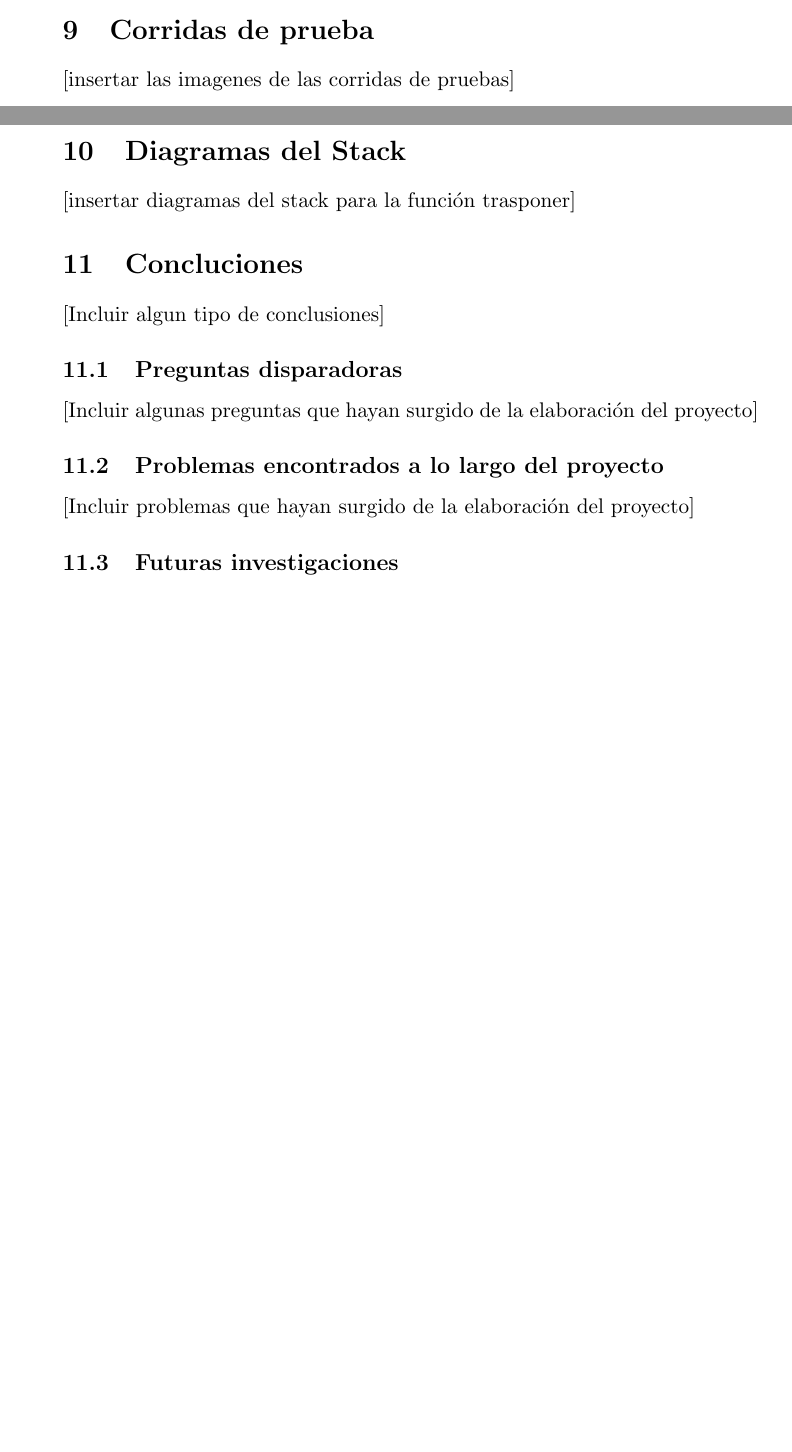
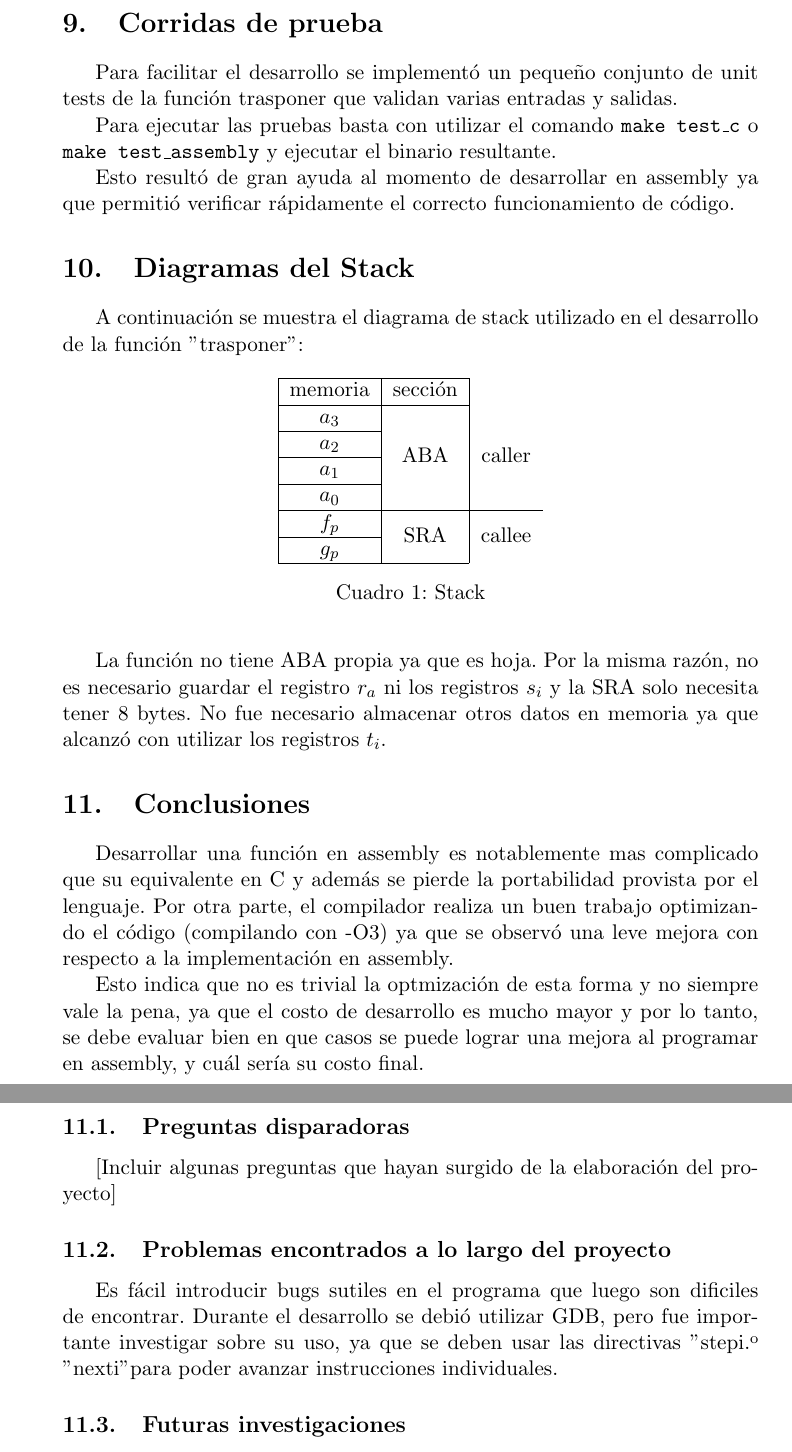
Before and after one commit to voices117/orga-6620-tp1, a LaTeX document (doc/informe.tex): two parts of pages 5 and 6 of 15 before the commit and two parts of pages 6 and 7 of 15 after it, joined at a grey line, cut so that both start at the same text, the shorter picture padded with empty space. Compiled offline with pdfLaTeX.

Commit message:
added conclusions

```diff
--- a/doc/informe.tex
+++ b/doc/informe.tex
@@ -1,4 +1,6 @@
 \documentclass[11pt,a4paper]{article}
+\usepackage[spanish]{babel}
+\usepackage[utf8]{inputenc}
 
 \usepackage{listings}
 \lstset{
@@ -160,15 +161,61 @@ A la hora de compliar el c\'odigo utilizando la funci\'on escrita en assembler,
 
 \section{Corridas de prueba}
 
-[insertar las imagenes de las corridas de pruebas]
+Para facilitar el desarrollo se implementó un pequeño conjunto de unit tests
+de la función trasponer que validan varias entradas y salidas.
+
+Para ejecutar las pruebas basta con utilizar el comando \texttt{make test\_c} o
+\texttt{make test\_assembly} y ejecutar el binario resultante.
+
+Esto resultó de gran ayuda al momento de desarrollar en assembly ya que permitió
+verificar rápidamente el correcto funcionamiento de código.
 
 \section{Diagramas del Stack}
 
-[insertar diagramas del stack para la funci\'on trasponer]
+A continuaci\'on se muestra el diagrama de stack utilizado en el desarrollo de
+la funci\'on "trasponer":
 
-\section{Concluciones}
+\begin{table}[h!]
+  \begin{center}
+    \label{tab:table1}
+    \begin{tabular}{|c|c|c}
+        \cline{1-2}
+        memoria & secci\'on & \\
+        \cline{1-2}
+        \cline{1-2}
+        $a_3$ & \multirow{4}{*}{ABA} & \multirow{4}{*}{caller}\\
+        \cline{1-1}
+        $a_2$ & &\\
+        \cline{1-1}
+        $a_1$ & &\\
+        \cline{1-1}
+        $a_0$ & &\\
+        \hline
+        $f_p$ & \multirow{2}{*}{SRA} & \multirow{2}{*}{callee}\\
+        \cline{1-1}
+        $g_p$ & &\\
+        \cline{1-2}
+    \end{tabular}
+    \caption{Stack}
+  \end{center}
+\end{table}
 
-[Incluir algun tipo de conclusiones]
+La funci\'on no tiene ABA propia ya que es hoja. Por la misma raz\'on, no
+es necesario guardar el registro $r_a$ ni los registros $s_i$ y la SRA solo necesita tener 8 bytes.
+No fue necesario almacenar otros datos en memoria ya que alcanzó con utilizar
+los registros $t_i$.
+
+\section{Conclusiones}
+
+Desarrollar una funci\'on en assembly es notablemente mas complicado que su equivalente en C y
+adem\'as se pierde la portabilidad provista por el lenguaje. Por otra parte, el compilador
+realiza un buen trabajo optimizando el c\'odigo (compilando con -O3) ya que se observ\'o una
+leve mejora con respecto a la implementaci\'on en assembly.
+
+Esto indica que no es trivial la optmizaci\'on de esta forma y no siempre
+vale la pena, ya que el costo de desarrollo es mucho mayor y por lo tanto, se
+debe evaluar bien en que casos se puede lograr una mejora al programar en
+assembly, y cu\'al ser\'ia su costo final.
 
 \subsection{Preguntas disparadoras}
 
@@ -176,7 +223,10 @@ A la hora de compliar el c\'odigo utilizando la funci\'on escrita en assembler,
 
 \subsection{Problemas encontrados a lo largo del proyecto}
 
-[Incluir problemas que hayan surgido de la elaboraci\'on del proyecto]
+Es f\'acil introducir bugs sutiles en el programa que luego son dificiles de
+encontrar. Durante el desarrollo se debi\'o utilizar GDB, pero fue importante
+investigar sobre su uso, ya que se deben usar las directivas "stepi" o "nexti"
+para poder avanzar instrucciones individuales.
 
 \subsection{Futuras investigaciones}
 
```
Also changed, not shown: doc/informe.tex (7 more changed lines).
